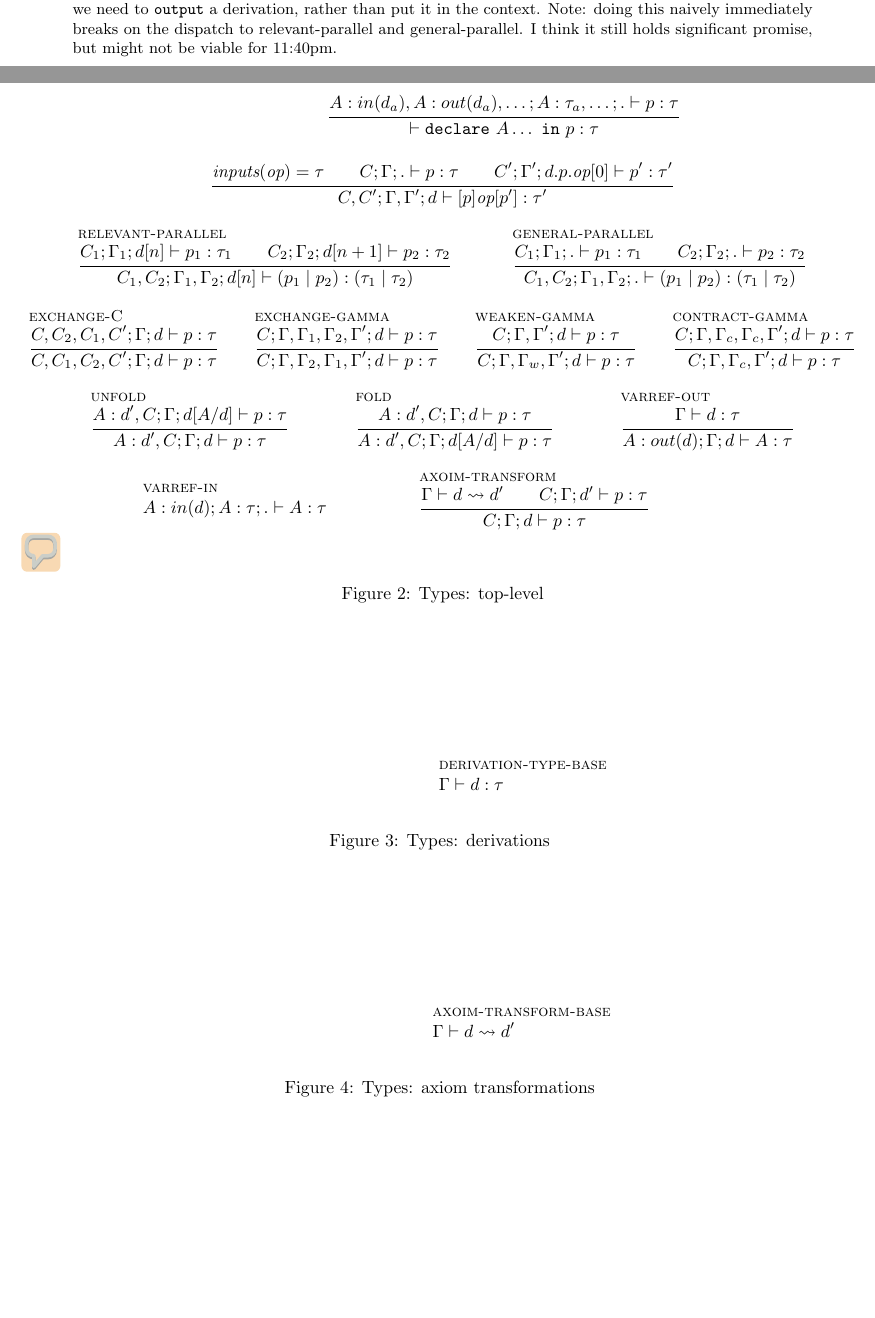
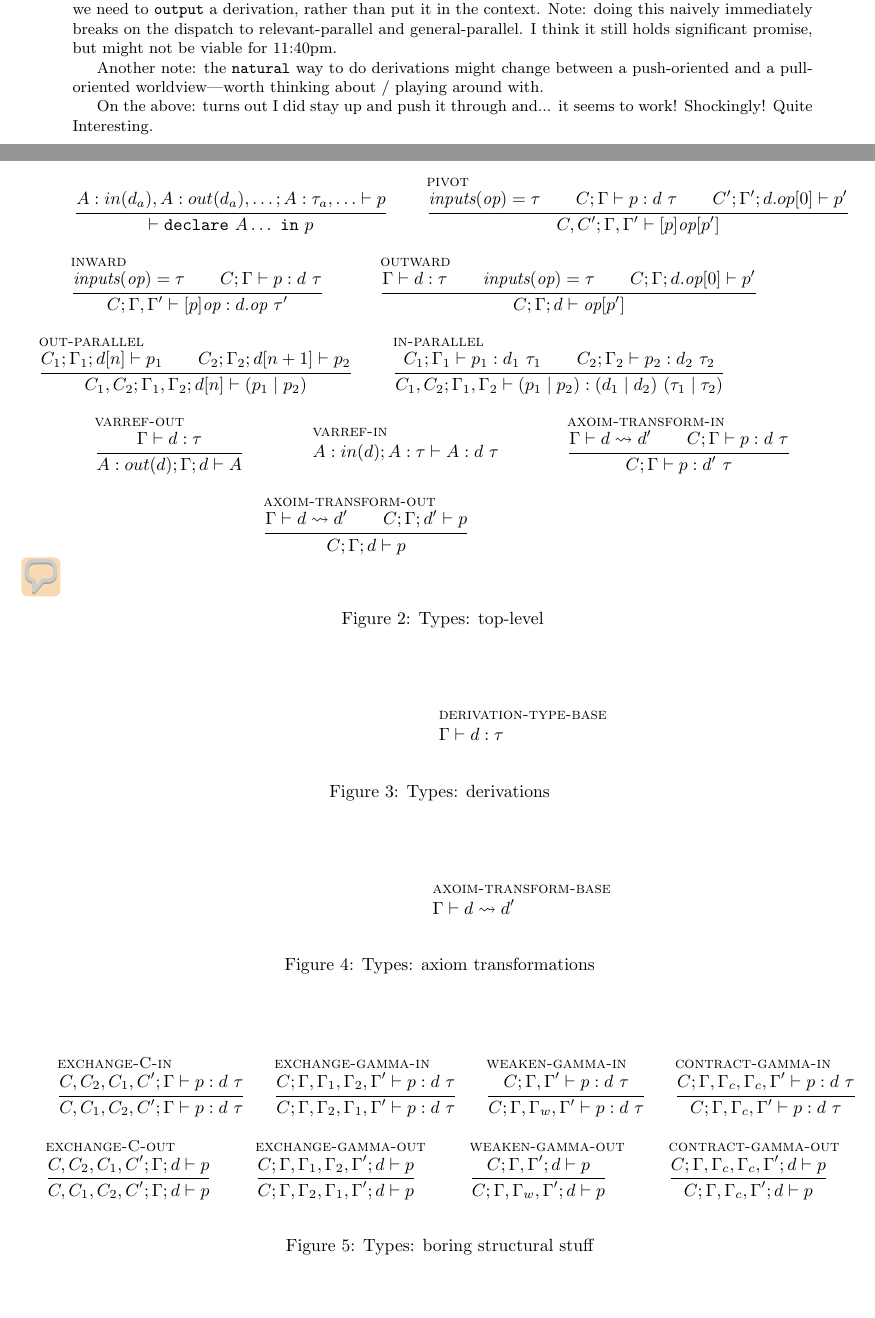
Before and after one commit to mpmilano/hydroflow-types, a LaTeX document (types.tex): two parts of pages 1 and 2 of 3, joined at a grey line, cut so that both start at the same text, the shorter picture padded with empty space. Compiled offline with pdfLaTeX.

Commit message:
removing fold/unfold points to a need to treat ingress/egress differently. This in turn makes the overall type system duplicate a bunch of rules but also make more sense.
If we want to just have one, it looks like "just have egress" is the one that hangs together the most right now.

```diff
--- a/types.tex
+++ b/types.tex
@@ -62,48 +62,45 @@ In figure \ref{fig:syntax}
 \begin{figure}
   \begin{mathpar}
 
-    {\inferrule{A : in(dₐ), A : out(dₐ),… ;A : τₐ,…;.  ⊢ p : τ}
-      {⊢ "declare"~A…~"in"~p : τ}}
+    {\inferrule{A : in(dₐ), A : out(dₐ),… ;A : τₐ,…  ⊢ p}
+      {⊢ "declare"~A…~"in"~p}}
 
     {
-      \inferrule{\inputs(\op) = τ \\
-        C;Γ;. ⊢ p : τ \\ C';Γ';d.p.\op[0] ⊢ p' : τ'}
-                {{C,C'};Γ,Γ';{d} ⊢ [p]\op[p'] : τ'}}
+      \inferrule[pivot]{\inputs(\op) = τ \\
+        C;Γ ⊢ p : d~τ \\ C';Γ';d.op[0] ⊢ p'}
+                {{C,C'};Γ,Γ' ⊢ [p]\op[p']}}
 
-    {\inferrule[relevant-parallel]
-      {C₁;Γ_1;d[n] ⊢ p₁ : τ₁ \\ C₂;Γ_2;d[n+1] ⊢ p₂ : τ₂}
-      {C₁,C₂;Γ_1,Γ_2;d[n] ⊢ (p₁ ∣ p₂) : (τ₁ ∣ τ₂)}}
+    {
+      \inferrule[inward]{\inputs(\op) = τ \\
+        C;Γ ⊢ p : d~τ}
+                {{C};Γ,Γ' ⊢ [p]\op : d.\op~τ'}}
 
-    {\inferrule[general-parallel]
-      {C₁;Γ_1;. ⊢ p₁ : τ₁ \\ C₂;Γ_2;. ⊢ p₂ : τ₂}
-      {C₁,C₂;Γ_1,Γ_2; . ⊢ (p₁ ∣ p₂) : (τ₁ ∣ τ₂)}}
-
-    {\inferrule[exchange-C]
-      {C,C_2,C_1,C' ;Γ; d ⊢ p : τ}
-      {C,C_1,C_2,C' ;Γ; d ⊢ p : τ}}
-
-    {\inferrule[exchange-gamma]
-      {C ;Γ,Γ_1,Γ_2,Γ' ; d ⊢ p : τ}
-      {C ;Γ,Γ_2,Γ_1,Γ'; d ⊢ p : τ}}
-
-    {\inferrule[weaken-gamma]
-      {C ;Γ,Γ' ; d ⊢ p : τ}
-      {C ;Γ,Γ_w,Γ'; d ⊢ p : τ}}
-
-    {\inferrule[contract-gamma]
-      {C ;Γ,Γ_c,Γ_c,Γ' ; d ⊢ p : τ}
-      {C ;Γ,Γ_c,Γ'; d ⊢ p : τ}}
+{
+      \inferrule[outward]{Γ ⊢ d : τ \\ \inputs(\op) = τ \\
+        C;Γ;d.\op[0] ⊢ p'}
+                {{C};Γ;d ⊢ \op[p']}}
 
 
-    {\inferrule[unfold]{A:d',C;Γ;d[A/d] ⊢ p : τ}{A:d',C;Γ;d ⊢ p : τ}}
+    {\inferrule[out-parallel]
+      {C₁;Γ_1;d[n] ⊢ p₁ \\ C₂;Γ_2;d[n+1] ⊢ p₂}
+      {C₁,C₂;Γ_1,Γ_2;d[n] ⊢ (p₁ ∣ p₂)}}
 
-    {\inferrule[fold]{A:d',C;Γ;d⊢ p : τ}{A:d',C;Γ;d[A/d]⊢ p : τ}}
+    {\inferrule[in-parallel]
+      {C₁;Γ_1 ⊢ p₁ : d₁~τ₁ \\ C₂;Γ_2 ⊢ p₂ : d₂~τ₂}
+      {C₁,C₂;Γ_1,Γ_2 ⊢ (p₁ ∣ p₂) : (d₁ ∣ d₂)~(τ₁ ∣ τ₂)}}
 
-    {\inferrule[varref-out]{Γ ⊢ d : τ}{A:out(d);Γ;d ⊢ A : τ}}
 
-    {\inferrule[varref-in]{}{A:in(d);A : τ; . ⊢ A : τ}}
+%    {\inferrule[unfold]{A:d',C;Γ;d[A/d] ⊢ p : τ}{A:d',C;Γ;d ⊢ p : τ}}
 
-    {\inferrule[axoim-transform]{Γ ⊢ d ⇝ d' \\ C;Γ;d' ⊢ p : τ}{C;Γ;d ⊢ p : τ}}
+%    {\inferrule[fold]{A:d',C;Γ;d⊢ p : τ}{A:d',C;Γ;d[A/d]⊢ p : τ}}
+
+    {\inferrule[varref-out]{Γ ⊢ d : τ}{A:out(d);Γ;d ⊢ A}}
+
+    {\inferrule[varref-in]{}{A:in(d);A : τ ⊢ A : d~τ}}
+
+    {\inferrule[axoim-transform-in]{Γ ⊢ d ⇝ d' \\ C;Γ ⊢ p : d~τ}{C;Γ ⊢ p : d'~τ}}
+
+    {\inferrule[axoim-transform-out]{Γ ⊢ d ⇝ d' \\ C;Γ;d' ⊢ p}{C;Γ;d ⊢ p}}
 
 
     \end{mathpar}\MPM{There's something fishy going on with varref-in; right now, you could use it and then immediately apply unfold to get a derivation which might not typecheck. We need to prove this is not actually a problem.}
@@ -130,6 +128,47 @@ In figure \ref{fig:syntax}
     \label{fig:types3}
 \end{figure}
 
+\begin{figure}
+\begin{mathpar}
+
+    {\inferrule[exchange-C-in]
+      {C,C_2,C_1,C' ;Γ ⊢ p : d~τ}
+      {C,C_1,C_2,C' ;Γ ⊢ p : d~τ}}
+
+    {\inferrule[exchange-gamma-in]
+      {C ;Γ,Γ_1,Γ_2,Γ' ⊢ p : d~τ}
+      {C ;Γ,Γ_2,Γ_1,Γ' ⊢ p : d~τ}}
+
+    {\inferrule[weaken-gamma-in]
+      {C ;Γ,Γ'  ⊢ p : d~τ}
+      {C ;Γ,Γ_w,Γ' ⊢ p : d~τ}}
+
+    {\inferrule[contract-gamma-in]
+      {C ;Γ,Γ_c,Γ_c,Γ' ⊢ p : d~τ}
+      {C ;Γ,Γ_c,Γ' ⊢ p : d~τ}}
+
+    {\inferrule[exchange-C-out]
+      {C,C_2,C_1,C' ;Γ; d ⊢ p}
+      {C,C_1,C_2,C' ;Γ; d ⊢ p}}
+
+    {\inferrule[exchange-gamma-out]
+      {C ;Γ,Γ_1,Γ_2,Γ'; d ⊢ p}
+      {C ;Γ,Γ_2,Γ_1,Γ'; d ⊢ p}}
+
+    {\inferrule[weaken-gamma-out]
+      {C ;Γ,Γ'; d  ⊢ p}
+      {C ;Γ,Γ_w,Γ'; d ⊢ p}}
+
+    {\inferrule[contract-gamma-out]
+      {C ;Γ,Γ_c,Γ_c,Γ'; d ⊢ p}
+      {C ;Γ,Γ_c,Γ'; d ⊢ p}}
+
+\end{mathpar}
+    \caption{Types: boring structural stuff }
+    \label{fig:types-structural}
+\end{figure}
+
+
 
 Worth wondering if we're going to be in trouble overloading the $[]$ syntax here; time will tell.
 Types appear in figure \ref{fig:types}.
@@ -139,6 +178,10 @@ That's a lot more independent systems than we'd ideally  have.  Is there a way t
 
 Another important note! I think fold/unfold are wrong and unfit for purpose, actually.  We should really be replacing the variable names with their derivation expression when they're placed into the derivation context for the first time.  But as of right now, that's not how the type system works.  Maybe we need to "output" a derivation, rather than put it in the context.  Note: doing this naively immediately breaks on the dispatch to relevant-parallel and general-parallel.  I think it still holds significant promise, but might not be viable for 11:40pm.
 
+Another note: the "natural" way to do derivations might change between a push-oriented and a pull-oriented worldview---worth thinking about / playing around with.
+
+On the above: turns out I did stay up and push it through and... it seems to work! Shockingly! Quite Interesting.
+
 \section{general notes}
 
 Something we originally wanted to do was relaxations---operators that happened to consume input $'s$, but could just as well accept any $"permute"('s)$.  How do we want to model this relaxation now, and is it still in scope? Concretely, I believe that this _is_ still in scope, and takes the form of setting translation-preservation targets to literal expressions like $"permute"('s)$.  The challenge here will be reasoning in the algebra; we're not talking about equational rewriting anymore, since we also need to include weakening ("permute" generalizes lots of transformations).
```
Also changed, not shown: types.tex (1 more changed lines).
